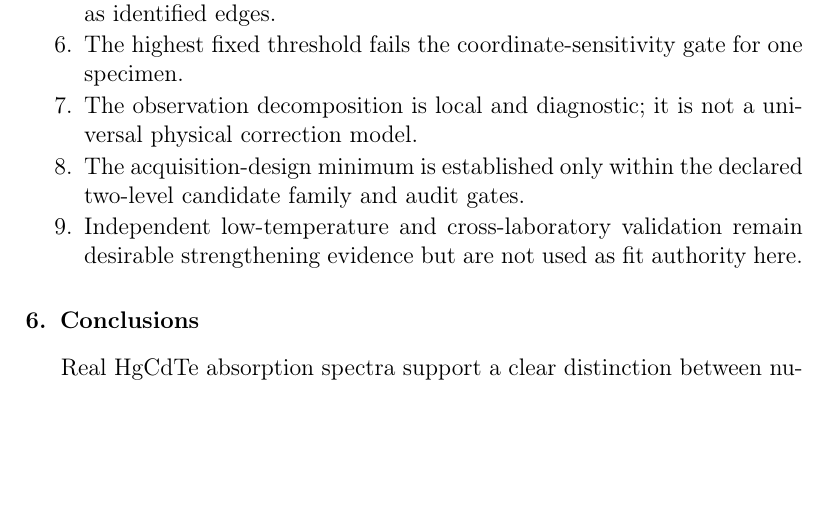
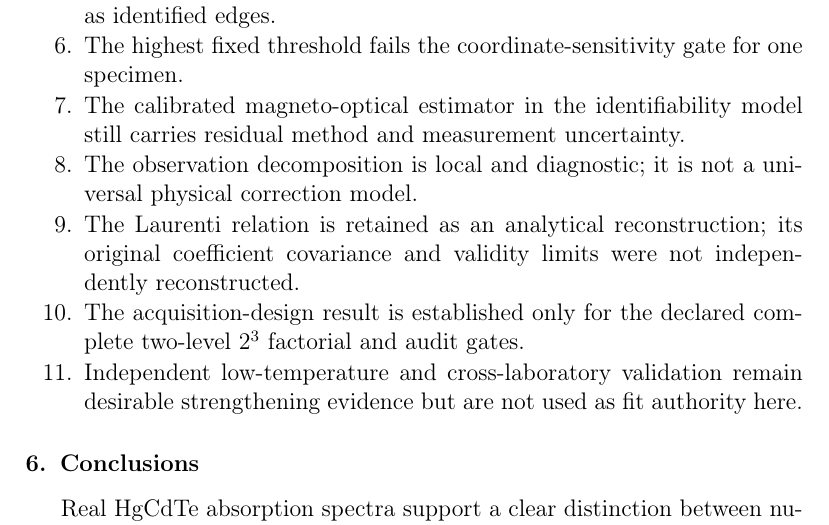
Before and after one commit to Kajin-0/MCT-research, a LaTeX paper (manuscript/observation_model_uncertainty/irpt/manuscript.tex, which reads manuscript/observation_model_uncertainty/irpt/sections/05_limitations.tex): part of page 15 of 17 before the commit and part of page 15 of 18 after it, cut so that both start at the same text, the shorter picture padded with empty space. Compiled offline with pdfLaTeX.

Commit message:
Clarify manuscript limitations

```diff
--- a/manuscript/observation_model_uncertainty/irpt/sections/05_limitations.tex
+++ b/manuscript/observation_model_uncertainty/irpt/sections/05_limitations.tex
@@ -8,7 +8,9 @@
   \item Carrier type and density are unreported.
   \item Several fitted candidates are boundary-limited and are not interpreted as identified edges.
   \item The highest fixed threshold fails the coordinate-sensitivity gate for one specimen.
+  \item The calibrated magneto-optical estimator in the identifiability model still carries residual method and measurement uncertainty.
   \item The observation decomposition is local and diagnostic; it is not a universal physical correction model.
-  \item The acquisition-design minimum is established only within the declared two-level candidate family and audit gates.
+  \item The Laurenti relation is retained as an analytical reconstruction; its original coefficient covariance and validity limits were not independently reconstructed.
+  \item The acquisition-design result is established only for the declared complete two-level $2^3$ factorial and audit gates.
   \item Independent low-temperature and cross-laboratory validation remain desirable strengthening evidence but are not used as fit authority here.
 \end{enumerate}
```
